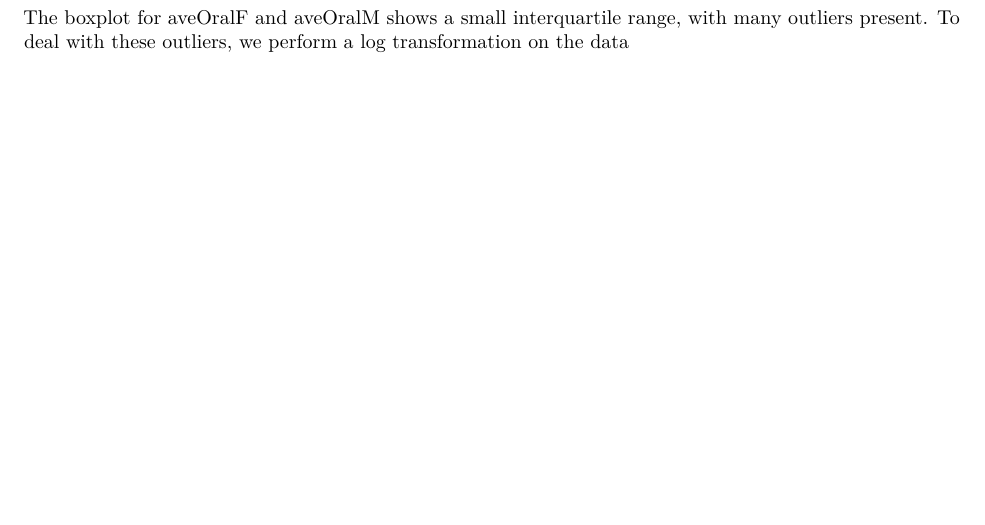
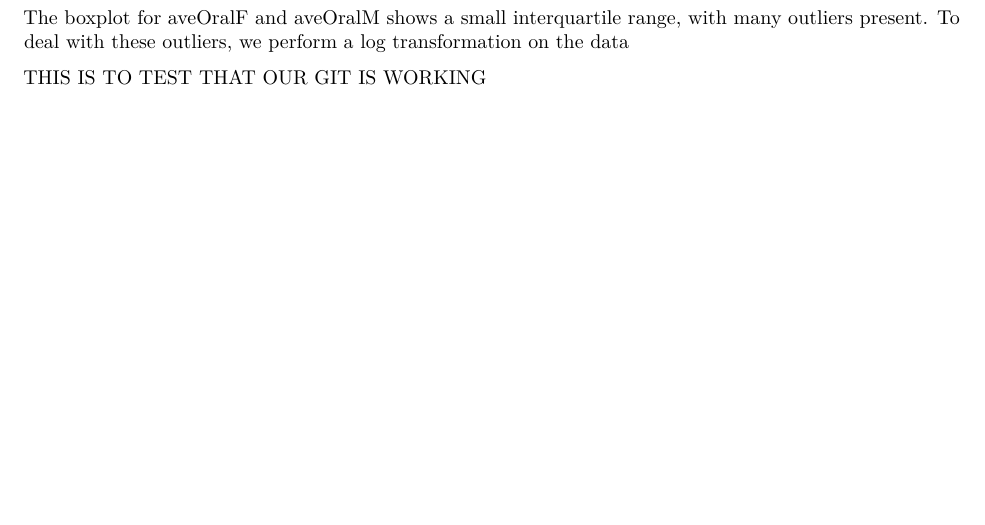
Before and after one commit to itsdylantan/data410, an R Markdown document (data410_project.Rmd): part of page 3 of 3, cut so that both start at the same text. Rendered offline with R 4.5, knitr and Pandoc, then LaTeX, with nearby package versions; some code elsewhere in the file could not run offline.

Commit message:
test for git updates

```diff
--- a/data410_project.Rmd
+++ b/data410_project.Rmd
@@ -69,3 +69,6 @@ boxplot(data$aveOralM, main = "Boxplot for aveOralM")
 
 The boxplot for aveOralF and aveOralM shows a small interquartile range, with many outliers present.
 To deal with these outliers, we perform a log transformation on the data
+
+
+THIS IS TO TEST THAT OUR GIT IS WORKING
```
Also changed, not shown: 1 other file.
